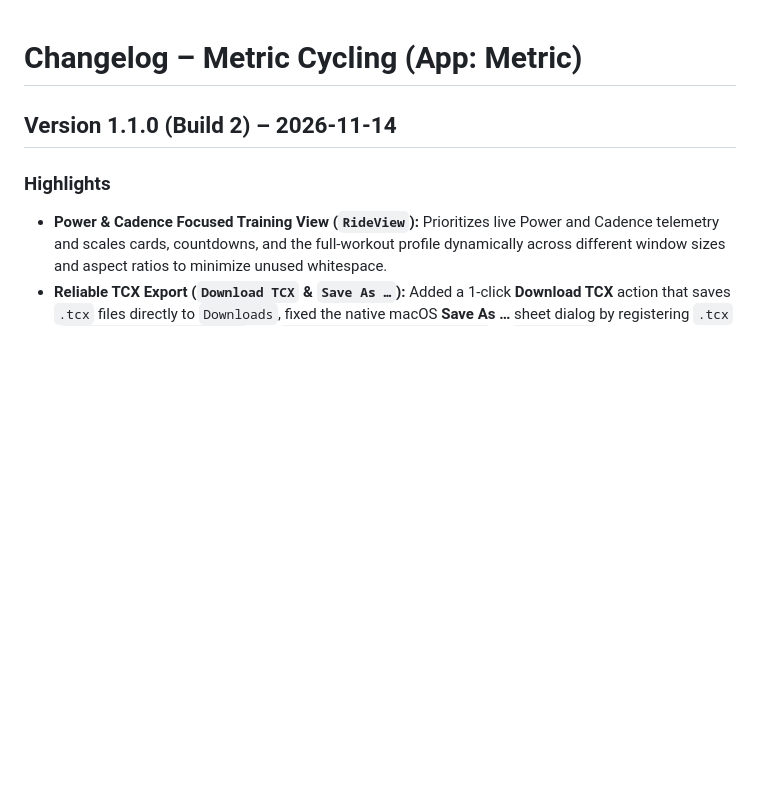
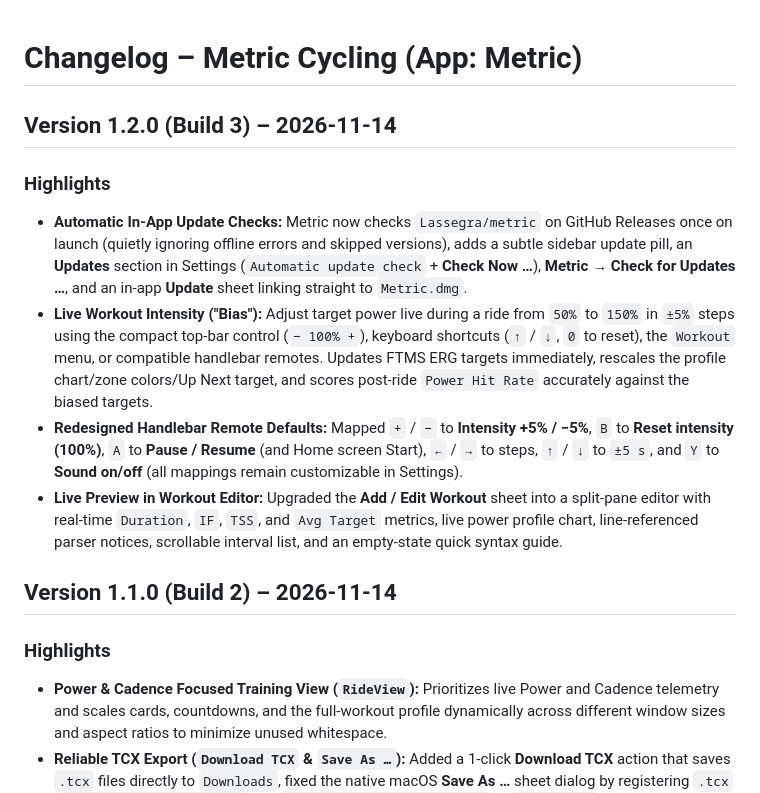
Before and after one commit to Lassegra/metric, a Markdown page: CHANGELOG.md, the part around the change. Drawn GitHub-style; blank space fills up the shorter version.

```diff
--- a/CHANGELOG.md
+++ b/CHANGELOG.md
@@ -1,4 +1,12 @@
 # Changelog – Metric Cycling (App: Metric)
+
+## Version 1.2.0 (Build 3) – 2026-11-14
+
+### Highlights
+- **Automatic In-App Update Checks:** Metric now checks `Lassegra/metric` on GitHub Releases once on launch (quietly ignoring offline errors and skipped versions), adds a subtle sidebar update pill, an **Updates** section in Settings (`Automatic update check` + **Check Now …**), **Metric → Check for Updates …**, and an in-app **Update** sheet linking straight to `Metric.dmg`.
+- **Live Workout Intensity ("Bias"):** Adjust target power live during a ride from `50%` to `150%` in `±5%` steps using the compact top-bar control (`− 100% +`), keyboard shortcuts (`↑` / `↓`, `0` to reset), the `Workout` menu, or compatible handlebar remotes. Updates FTMS ERG targets immediately, rescales the profile chart/zone colors/Up Next target, and scores post-ride `Power Hit Rate` accurately against the biased targets.
+- **Redesigned Handlebar Remote Defaults:** Mapped `+` / `−` to **Intensity +5% / −5%**, `B` to **Reset intensity (100%)**, `A` to **Pause / Resume** (and Home screen Start), `←` / `→` to steps, `↑` / `↓` to `±5 s`, and `Y` to **Sound on/off** (all mappings remain customizable in Settings).
+- **Live Preview in Workout Editor:** Upgraded the **Add / Edit Workout** sheet into a split-pane editor with real-time `Duration`, `IF`, `TSS`, and `Avg Target` metrics, live power profile chart, line-referenced parser notices, scrollable interval list, and an empty-state quick syntax guide.
 
 ## Version 1.1.0 (Build 2) – 2026-11-14
 
```
Also changed, not shown: README.md (+9 -6 lines), screenshots/home-1280.png, screenshots/ride-1920.png.
